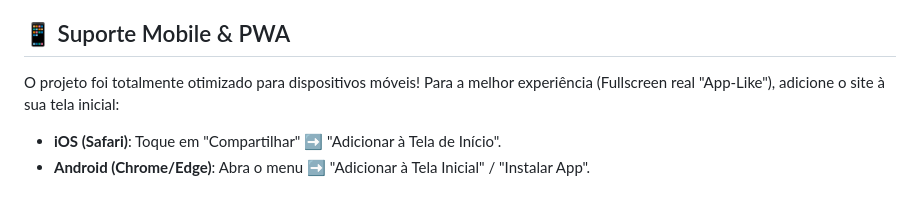
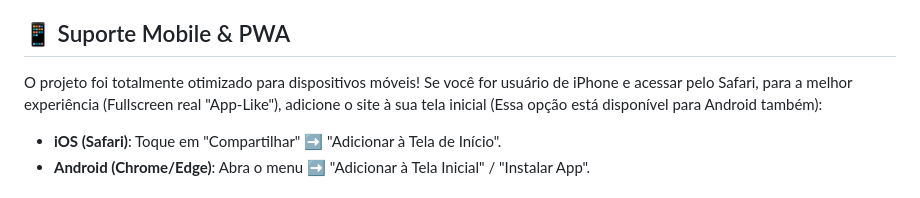
Before and after one commit to Jeb15Br/meu-sistema-solar-3D-D, a Markdown page: README.md, the part around the change. GitHub-like rendering.

Commit message:
Clarify instructions for adding site to home screen
Updated instructions for adding the site to the home screen on iPhone and Android.

```diff
--- a/README.md
+++ b/README.md
@@ -33,7 +33,7 @@ Este projeto foi desenvolvido por **Jeb15Br** com o objetivo de criar uma experi
 ## 📱 Suporte Mobile & PWA
 
 O projeto foi totalmente otimizado para dispositivos móveis!
-Para a melhor experiência (Fullscreen real "App-Like"), adicione o site à sua tela inicial:
+Se você for usuário de iPhone e acessar pelo Safari, para a melhor experiência (Fullscreen real "App-Like"), adicione o site à sua tela inicial (Essa opção está disponível para Android também):
 
 -   **iOS (Safari)**: Toque em "Compartilhar" ➡️ "Adicionar à Tela de Início".
 -   **Android (Chrome/Edge)**: Abra o menu ➡️ "Adicionar à Tela Inicial" / "Instalar App".
```
